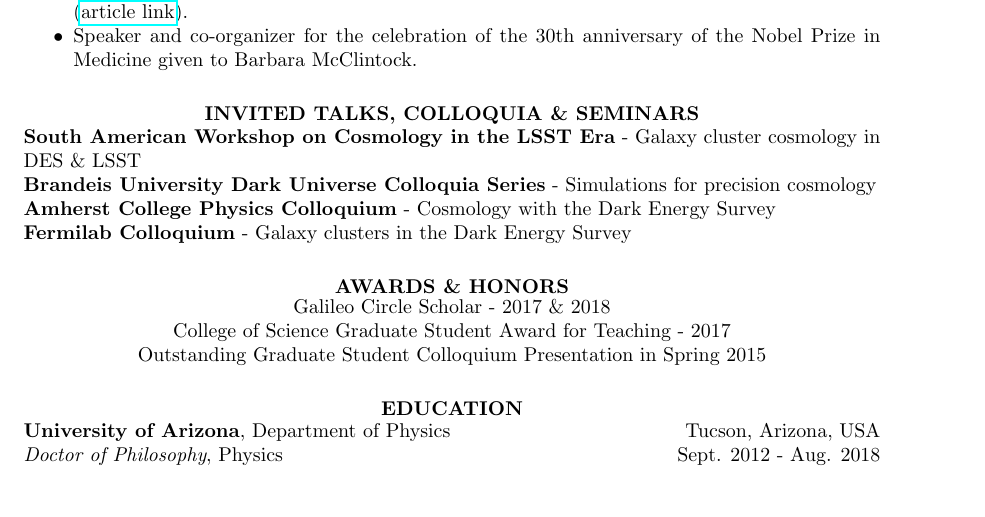
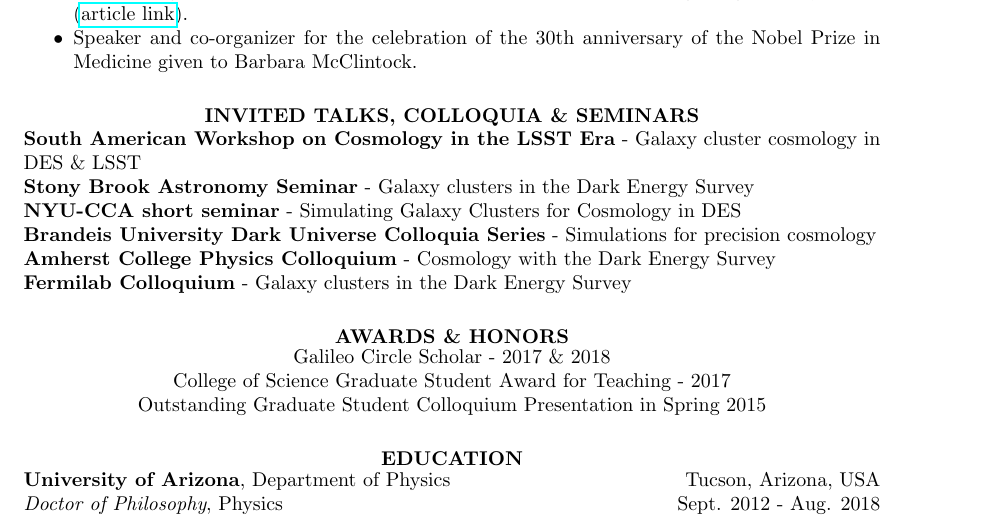
Before and after one commit to tmcclintock/Resume, a LaTeX CV (CV.tex): part of page 2 of 3, cut so that both start at the same text, the shorter picture padded with empty space. Compiled offline with pdfLaTeX.

Commit message:
Added some talks to my CV.

```diff
--- a/CV.tex
+++ b/CV.tex
@@ -86,6 +86,8 @@ I completed my PhD in Physics at the University of Arizona working with Professo
 \section{\centerline{INVITED TALKS, COLLOQUIA \& SEMINARS}}
 %\vspace{-12pt}
 	{\bf South American Workshop on Cosmology in the LSST Era} - Galaxy cluster cosmology in DES \& LSST\\
+        {\bf Stony Brook Astronomy Seminar} - Galaxy clusters in the Dark Energy Survey\\
+        {\bf NYU-CCA short seminar} - Simulating Galaxy Clusters for Cosmology in DES\\
         {\bf Brandeis University Dark Universe Colloquia Series} - Simulations for precision cosmology\\
         {\bf Amherst College Physics Colloquium} - Cosmology with the Dark Energy Survey\\
         {\bf Fermilab Colloquium} - Galaxy clusters in the Dark Energy Survey
```
Also changed, not shown: CV.pdf.
